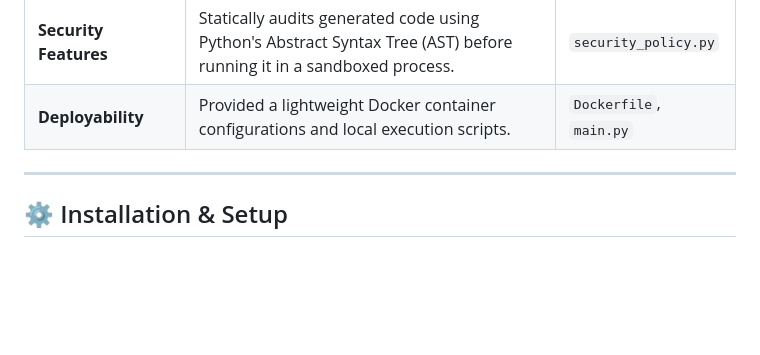
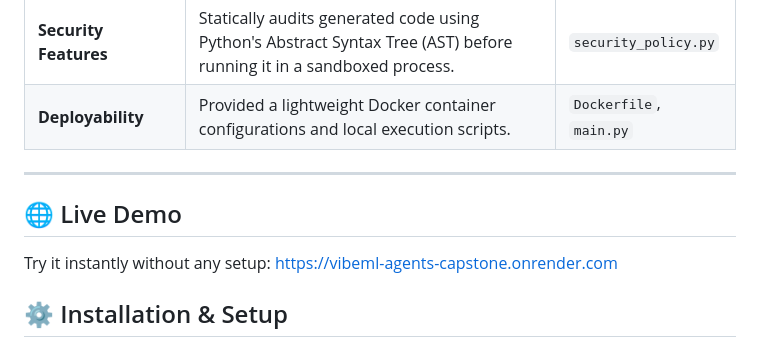
Before and after one commit to ronak-kumar-sahoo/vibeml-agents-capstone, a Markdown page: README.md, the part around the change. Rendered like a GitHub page; blank space fills up the shorter version.

Commit message:
added the live link

```diff
--- a/README.md
+++ b/README.md
@@ -55,6 +55,9 @@ This project implements the following core concepts from the Kaggle AI Agents co
 | **Deployability** | Provided a lightweight Docker container configurations and local execution scripts. | `Dockerfile`, `main.py` |
 
 ---
+## 🌐 Live Demo
+Try it instantly without any setup:
+https://vibeml-agents-capstone.onrender.com
 
 ## ⚙️ Installation & Setup
 
```
